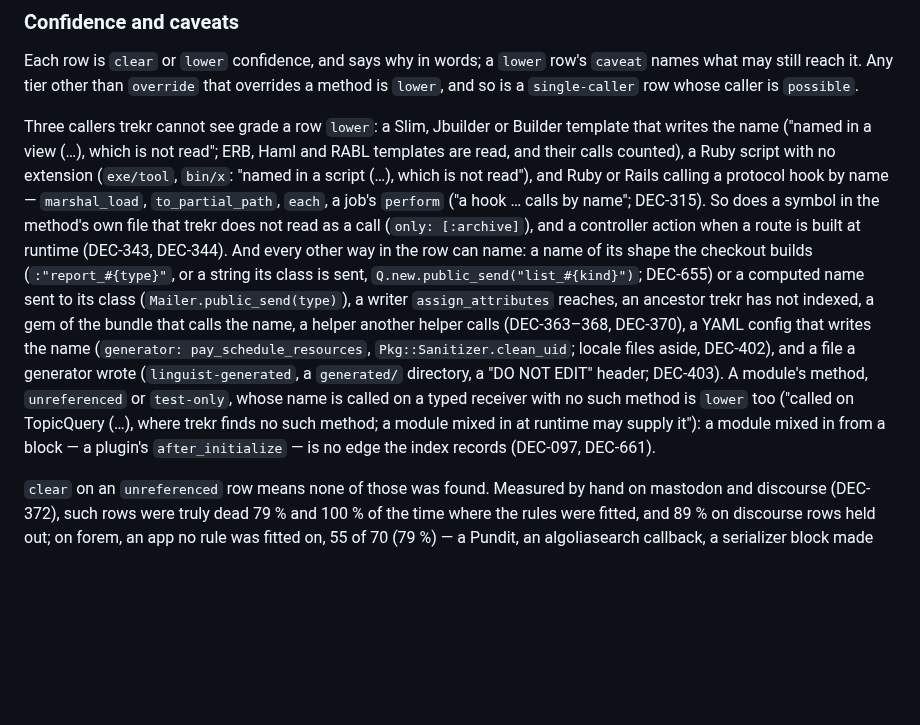
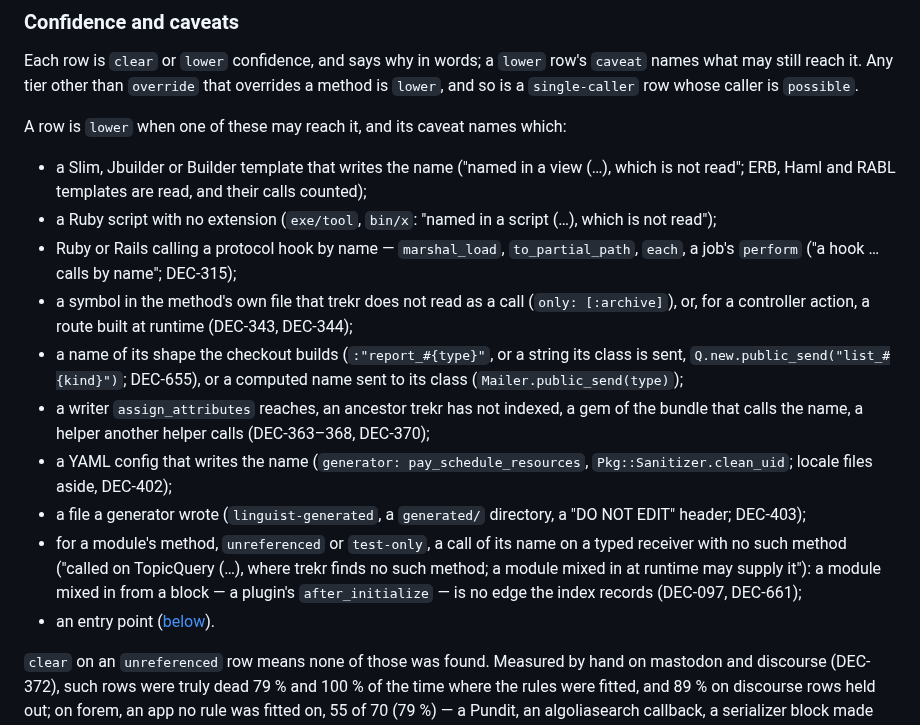
Before and after one commit to dpep/trekr, a Markdown page: docs/OUTPUT.md, the part around one of its changes. GitHub-like rendering; blank space fills up the shorter version.

```diff
--- a/docs/OUTPUT.md
+++ b/docs/OUTPUT.md
@@ -362,30 +362,36 @@ row's `caveat` names what may still reach it. Any tier other than `override`
 that overrides a method is `lower`, and so is a `single-caller` row whose
 caller is `possible`.
 
-Three callers trekr cannot see grade a row `lower`: a Slim, Jbuilder or
-Builder template that writes the name ("named in a view (…), which is not
-read"; ERB, Haml and RABL templates are read, and their calls counted), a Ruby
-script with no extension (`exe/tool`, `bin/x`: "named in a script (…), which
-is not read"), and Ruby or Rails calling a protocol hook by name —
-`marshal_load`, `to_partial_path`, `each`, a job's `perform` ("a hook …
-calls by name"; DEC-315). So does a symbol in the method's own file that
-trekr does not read as a call (`only: [:archive]`), and a controller action
-when a route is built at runtime (DEC-343, DEC-344). And every other way in
-the row can name: a name of its shape the checkout builds
-(`:"report_#{type}"`, or a string its class is sent,
-`Q.new.public_send("list_#{kind}")`; DEC-655) or a computed name sent to its
-class (`Mailer.public_send(type)`), a writer `assign_attributes` reaches, an
-ancestor trekr has not indexed, a gem of the bundle that calls the name, a
-helper another helper calls (DEC-363–368, DEC-370), a YAML config that
-writes the name (`generator: pay_schedule_resources`,
-`Pkg::Sanitizer.clean_uid`; locale files aside, DEC-402), and a file a
-generator wrote (`linguist-generated`, a `generated/` directory, a "DO NOT
-EDIT" header; DEC-403). A module's method, `unreferenced` or `test-only`,
-whose name is called on a typed receiver with no such method is `lower` too
-("called on TopicQuery (…), where trekr finds no such method; a module
-mixed in at runtime may supply it"): a module mixed in from a block — a
-plugin's `after_initialize` — is no edge the index records (DEC-097,
-DEC-661).
+A row is `lower` when one of these may reach it, and its caveat
+names which:
+
+- a Slim, Jbuilder or Builder template that writes the name ("named in a
+  view (…), which is not read"; ERB, Haml and RABL templates are read, and
+  their calls counted);
+- a Ruby script with no extension (`exe/tool`, `bin/x`: "named in a script
+  (…), which is not read");
+- Ruby or Rails calling a protocol hook by name — `marshal_load`,
+  `to_partial_path`, `each`, a job's `perform` ("a hook … calls by name";
+  DEC-315);
+- a symbol in the method's own file that trekr does not read as a call
+  (`only: [:archive]`), or, for a controller action, a route built at
+  runtime (DEC-343, DEC-344);
+- a name of its shape the checkout builds (`:"report_#{type}"`, or a string
+  its class is sent, `Q.new.public_send("list_#{kind}")`; DEC-655), or a
+  computed name sent to its class (`Mailer.public_send(type)`);
+- a writer `assign_attributes` reaches, an ancestor trekr has not indexed,
+  a gem of the bundle that calls the name, a helper another helper calls
+  (DEC-363–368, DEC-370);
+- a YAML config that writes the name (`generator: pay_schedule_resources`,
+  `Pkg::Sanitizer.clean_uid`; locale files aside, DEC-402);
+- a file a generator wrote (`linguist-generated`, a `generated/` directory,
+  a "DO NOT EDIT" header; DEC-403);
+- for a module's method, `unreferenced` or `test-only`, a call of its name
+  on a typed receiver with no such method ("called on TopicQuery (…), where
+  trekr finds no such method; a module mixed in at runtime may supply it"):
+  a module mixed in from a block — a plugin's `after_initialize` — is no
+  edge the index records (DEC-097, DEC-661);
+- an entry point ([below](#entry-points)).
 
 `clear` on an `unreferenced` row means none of those was found. Measured by
 hand on mastodon and discourse (DEC-372), such rows were truly dead 79 % and
```
Also changed, not shown: other parts of docs/OUTPUT.md (+43 -17 lines).
